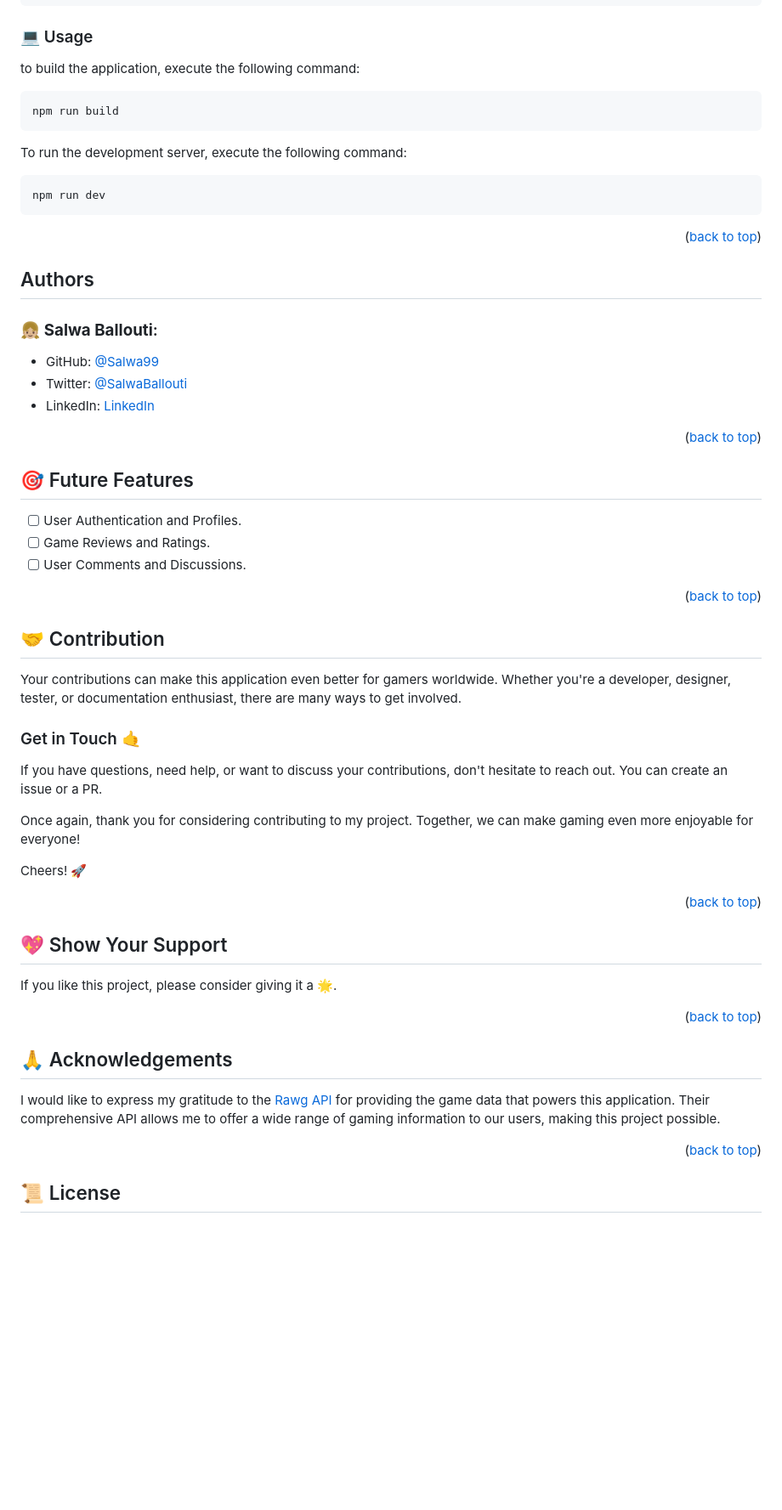
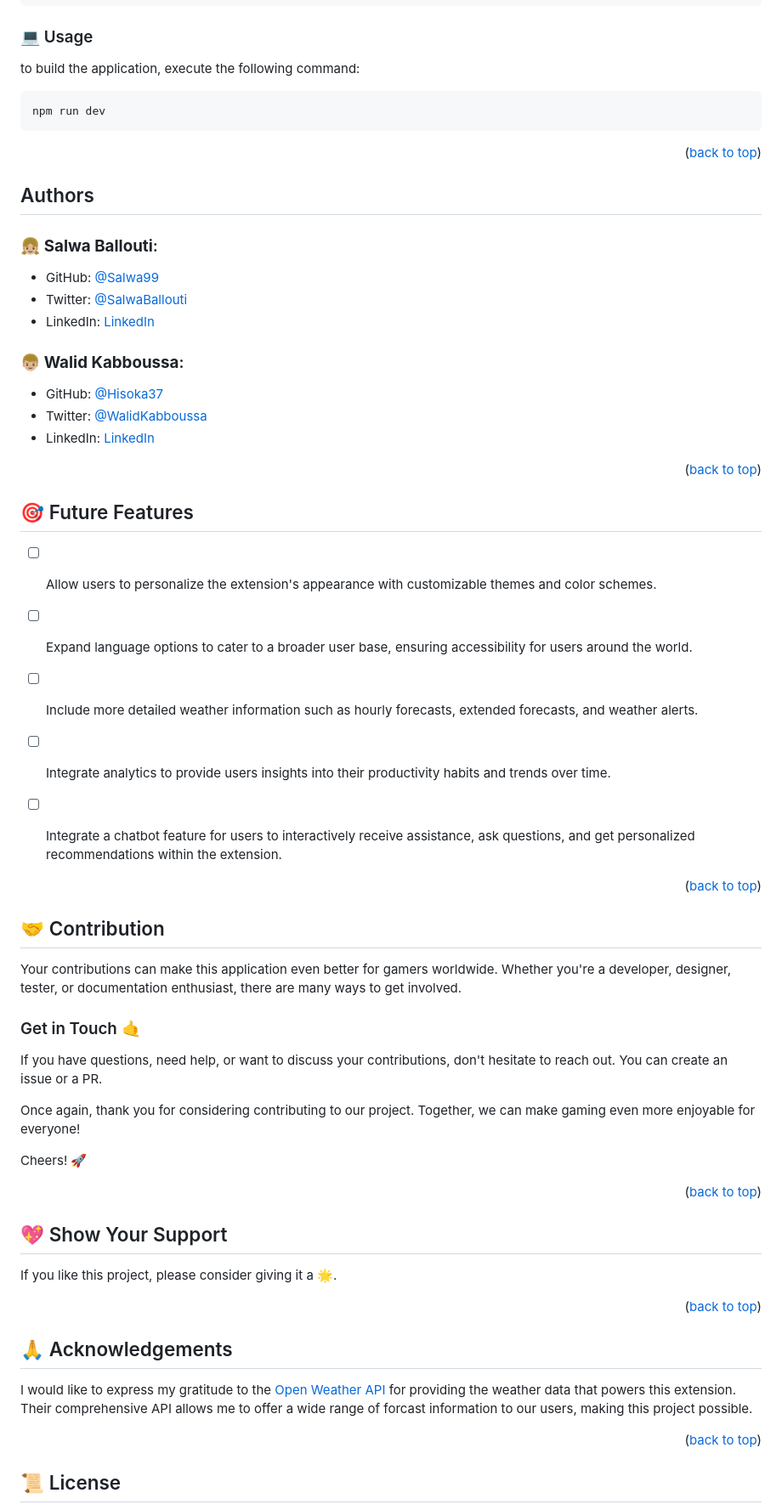
Before and after one commit to Hisoka37/AimHigh-Chrome-Extension, a Markdown page: README.md, the part around the change printed below. Shown: that part at 85% size. GitHub-like rendering; blank space fills up the shorter version.

````diff
--- a/README.md
+++ b/README.md
@@ -88,12 +84,6 @@ yarn install
 to build the application, execute the following command:
 
 ```sh
-npm run build
-```
-
-To run the development server, execute the following command:
-
-```sh
 npm run dev
 ```
 
@@ -106,13 +96,21 @@ npm run dev
 - Twitter: [@SalwaBallouti](https://twitter.com/salwa_ballouti)
 - LinkedIn: [LinkedIn](https://www.linkedin.com/in/salwa-ballouti)
 
+### 👦🏼 **Walid Kabboussa**:
+- GitHub: [@Hisoka37](https://github.com/Hisoka37)
+- Twitter: [@WalidKabboussa](https://twitter.com/KBwalid9)
+- LinkedIn: [LinkedIn](https://www.linkedin.com/in/walidkb/)
+
 <p align="right">(<a href="#readme-top">back to top</a>)</p>
 
 ## 🎯 Future Features  <a name="future-features"></a>
 
-- [ ] User Authentication and Profiles.
-- [ ] Game Reviews and Ratings.
-- [ ] User Comments and Discussions.
+- [ ] Allow users to personalize the extension's appearance with customizable themes and color schemes.
+- [ ] Expand language options to cater to a broader user base, ensuring accessibility for users around the world.
+- [ ] Include more detailed weather information such as hourly forecasts, extended forecasts, and weather alerts.
+- [ ] Integrate analytics to provide users insights into their productivity habits and trends over time.
+- [ ] Integrate a chatbot feature for users to interactively receive assistance, ask questions, and get personalized recommendations within the extension.
+
 
 <p align="right">(<a href="#readme-top">back to top</a>)</p>
 
@@ -123,7 +121,7 @@ Your contributions can make this application even better for gamers worldwide. W
 ### Get in Touch 🤙
 If you have questions, need help, or want to discuss your contributions, don't hesitate to reach out. You can create an issue or a PR.
 
-Once again, thank you for considering contributing to my project. Together, we can make gaming even more enjoyable for everyone!
+Once again, thank you for considering contributing to our project. Together, we can make gaming even more enjoyable for everyone!
 
 Cheers! 🚀
 
@@ -137,7 +135,7 @@ If you like this project, please consider giving it a 🌟.
 
 ## 🙏 Acknowledgements
 
-I would like to express my gratitude to the [Rawg API](https://rawg.io/) for providing the game data that powers this application. Their comprehensive API allows me to offer a wide range of gaming information to our users, making this project possible.
+I would like to express my gratitude to the [Open Weather API](https://openweathermap.org/) for providing the weather data that powers this extension. Their comprehensive API allows me to offer a wide range of forcast information to our users, making this project possible.
 
 <p align="right">(<a href="#readme-top">back to top</a>)</p>
 
````
Also changed, not shown: other parts of README.md (+8 -12 lines).
